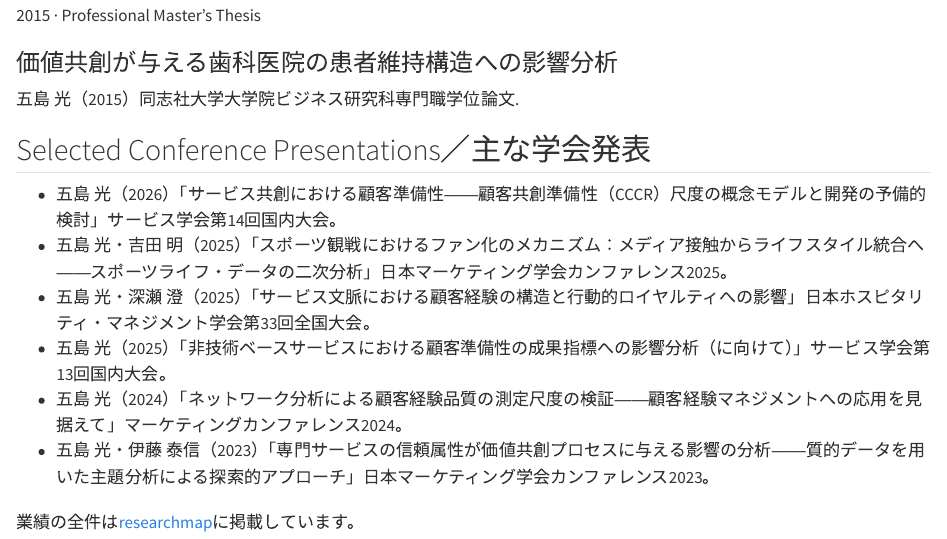
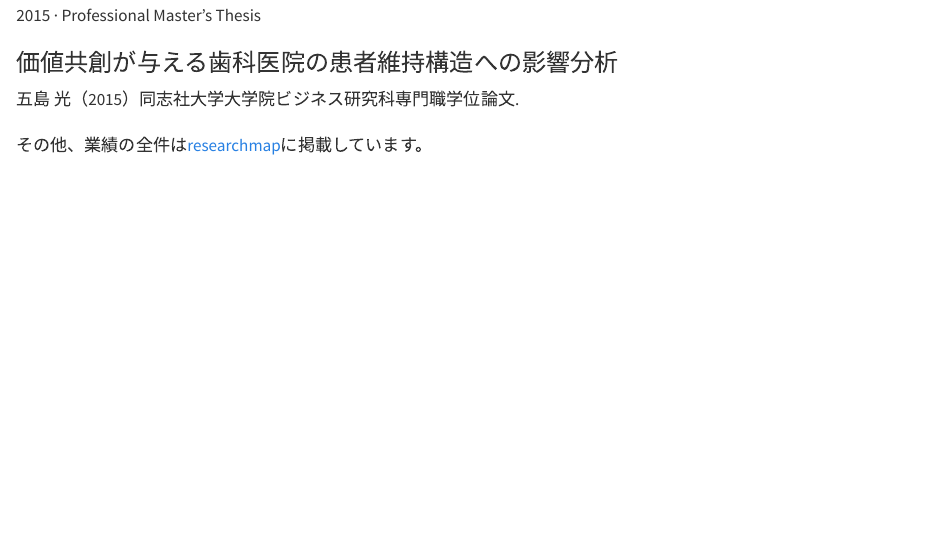
Before and after one commit to hikarugoto1122/hikarugoto1122.github.io, a Quarto document (publications.qmd): the page in a window 1100 px wide, from 1940 px down. Rendered offline with R 4.5, knitr and Pandoc in place of Quarto, with nearby package versions.

Commit message:
Remove selected conference presentations section

```diff
--- a/publications.qmd
+++ b/publications.qmd
@@ -143,18 +143,7 @@ page-layout: full
 :::
 :::
 
-::: {.publication-group}
-## Selected Conference Presentations／主な学会発表
-
-- 五島 光（2026）「サービス共創における顧客準備性――顧客共創準備性（CCCR）尺度の概念モデルと開発の予備的検討」サービス学会第14回国内大会。
-- 五島 光・吉田 明（2025）「スポーツ観戦におけるファン化のメカニズム：メディア接触からライフスタイル統合へ――スポーツライフ・データの二次分析」日本マーケティング学会カンファレンス2025。
-- 五島 光・深瀬 澄（2025）「サービス文脈における顧客経験の構造と行動的ロイヤルティへの影響」日本ホスピタリティ・マネジメント学会第33回全国大会。
-- 五島 光（2025）「非技術ベースサービスにおける顧客準備性の成果指標への影響分析（に向けて）」サービス学会第13回国内大会。
-- 五島 光（2024）「ネットワーク分析による顧客経験品質の測定尺度の検証――顧客経験マネジメントへの応用を見据えて」マーケティングカンファレンス2024。
-- 五島 光・伊藤 泰信（2023）「専門サービスの信頼属性が価値共創プロセスに与える影響の分析――質的データを用いた主題分析による探索的アプローチ」日本マーケティング学会カンファレンス2023。
-
 ::: {.materials-note style="margin-top: 2rem;"}
-業績の全件は[researchmap](https://researchmap.jp/hikarugoto)に掲載しています。
+その他、業績の全件は[researchmap](https://researchmap.jp/hikarugoto)に掲載しています。
 :::
 :::
-:::
```
Also changed, not shown: publications.qmd (2 more changed lines).
